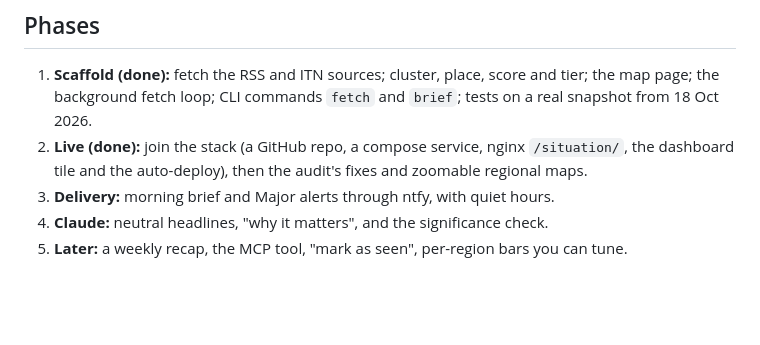
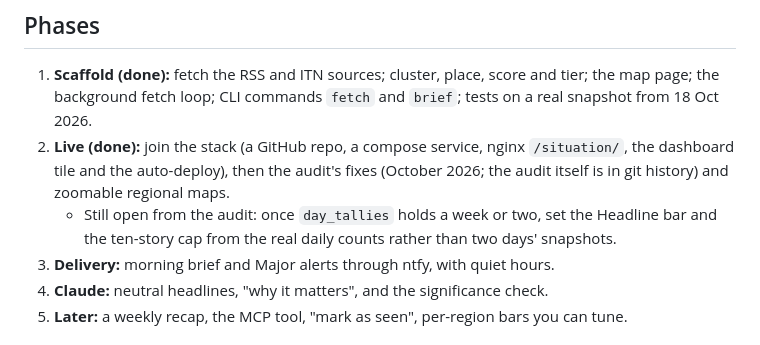
Before and after one commit to ego-alt/situation, a Markdown page: docs/plan.md, the part around the change. Rendered like a GitHub page; blank space fills up the shorter version.

Commit message:
small/retire the finished audit

```diff
--- a/docs/plan.md
+++ b/docs/plan.md
@@ -81,7 +81,8 @@ Data older than 30 days is pruned; story headlines are kept for the weekly view.
 ## Phases
 
 1. **Scaffold (done):** fetch the RSS and ITN sources; cluster, place, score and tier; the map page; the background fetch loop; CLI commands `fetch` and `brief`; tests on a real snapshot from 18 Oct 2026.
-2. **Live (done):** join the stack (a GitHub repo, a compose service, nginx `/situation/`, the dashboard tile and the auto-deploy), then the audit's fixes and zoomable regional maps.
+2. **Live (done):** join the stack (a GitHub repo, a compose service, nginx `/situation/`, the dashboard tile and the auto-deploy), then the audit's fixes (October 2026; the audit itself is in git history) and zoomable regional maps.
+   - Still open from the audit: once `day_tallies` holds a week or two, set the Headline bar and the ten-story cap from the real daily counts rather than two days' snapshots.
 3. **Delivery:** morning brief and Major alerts through ntfy, with quiet hours.
 4. **Claude:** neutral headlines, "why it matters", and the significance check.
 5. **Later:** a weekly recap, the MCP tool, "mark as seen", per-region bars you can tune.
```
Also changed, not shown: AUDIT.md (deleted, +0 -195 lines).
